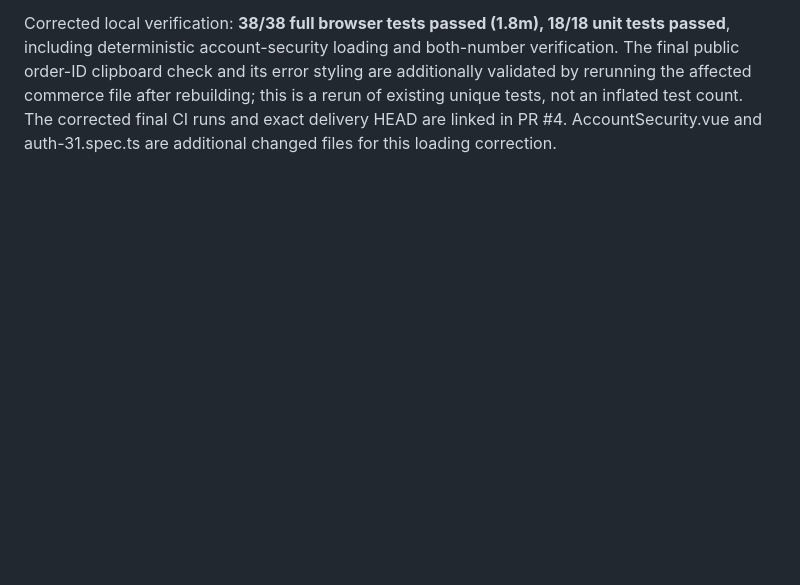
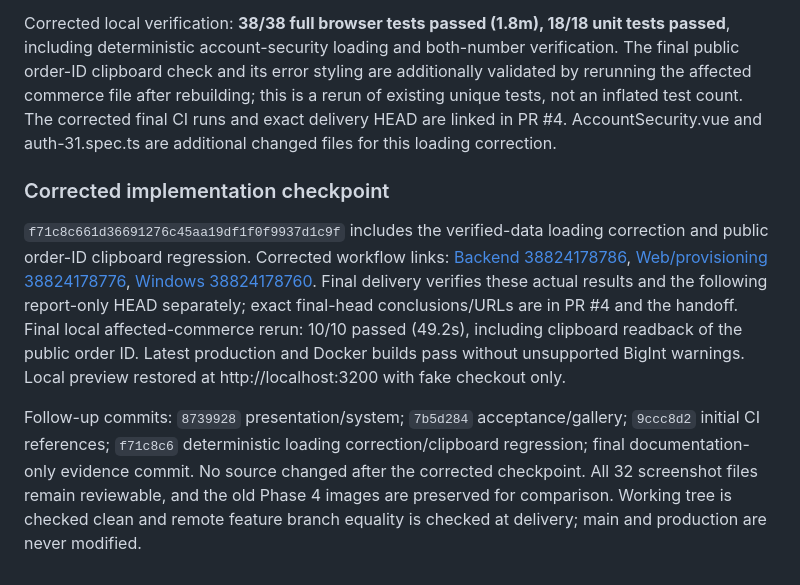
Before and after one commit to osameh15/YariZan, a Markdown page: docs/YARIZAN-PHASE-4-REPORT.md, the part around the change. Rendered like a GitHub page; blank space fills up the shorter version.

Commit message:
Document corrected premium verification evidence

```diff
--- a/docs/YARIZAN-PHASE-4-REPORT.md
+++ b/docs/YARIZAN-PHASE-4-REPORT.md
@@ -348,3 +348,10 @@ The first premium checkpoint web run completed 36/37 browser tests: the existing
 
 
 Corrected local verification: **38/38 full browser tests passed (1.8m), 18/18 unit tests passed**, including deterministic account-security loading and both-number verification. The final public order-ID clipboard check and its error styling are additionally validated by rerunning the affected commerce file after rebuilding; this is a rerun of existing unique tests, not an inflated test count. The corrected final CI runs and exact delivery HEAD are linked in PR #4. AccountSecurity.vue and auth-31.spec.ts are additional changed files for this loading correction.
+
+
+### Corrected implementation checkpoint
+
+`f71c8c661d36691276c45aa19df1f0f9937d1c9f` includes the verified-data loading correction and public order-ID clipboard regression. Corrected workflow links: [Backend 38824178786](https://github.com/osameh15/YariZan/actions/runs/38824178786), [Web/provisioning 38824178776](https://github.com/osameh15/YariZan/actions/runs/38824178776), [Windows 38824178760](https://github.com/osameh15/YariZan/actions/runs/38824178760). Final delivery verifies these actual results and the following report-only HEAD separately; exact final-head conclusions/URLs are in PR #4 and the handoff. Final local affected-commerce rerun: 10/10 passed (49.2s), including clipboard readback of the public order ID. Latest production and Docker builds pass without unsupported BigInt warnings. Local preview restored at http://localhost:3200 with fake checkout only.
+
+Follow-up commits: `8739928` presentation/system; `7b5d284` acceptance/gallery; `9ccc8d2` initial CI references; `f71c8c6` deterministic loading correction/clipboard regression; final documentation-only evidence commit. No source changed after the corrected checkpoint. All 32 screenshot files remain reviewable, and the old Phase 4 images are preserved for comparison. Working tree is checked clean and remote feature branch equality is checked at delivery; main and production are never modified.
```
